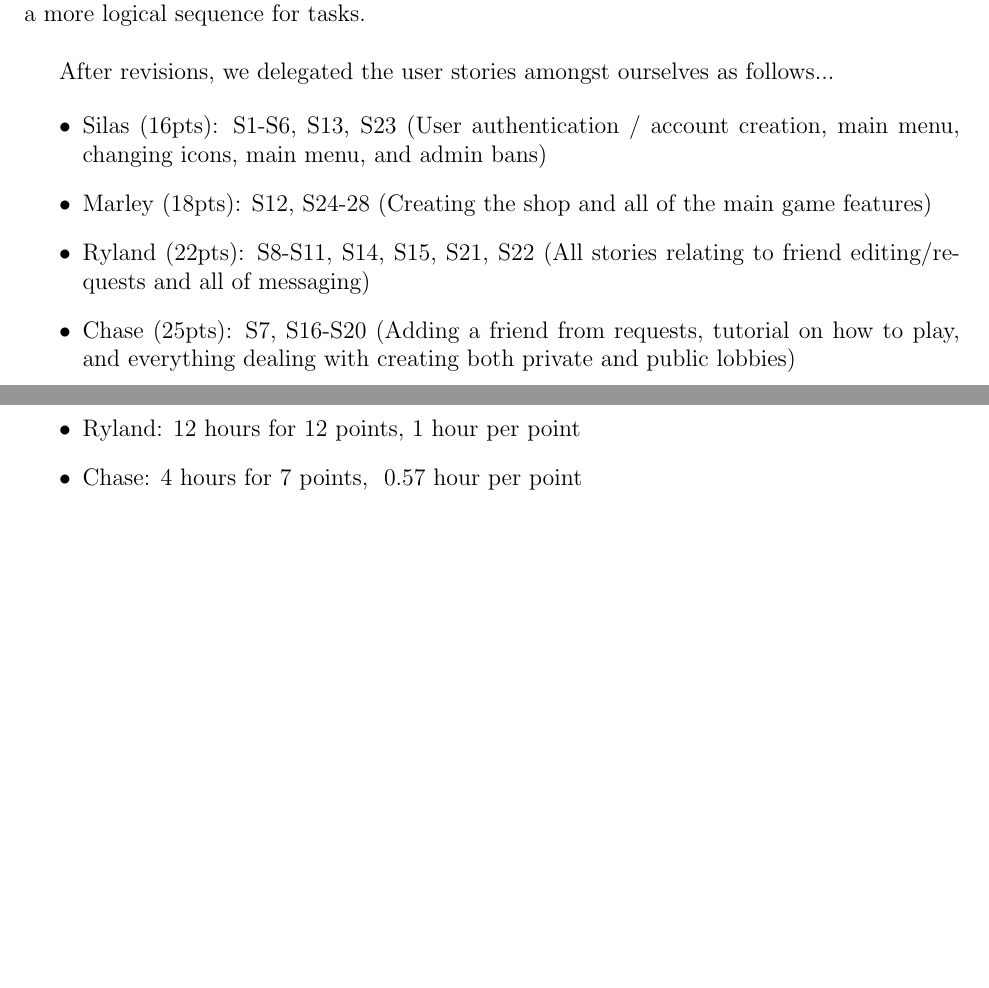
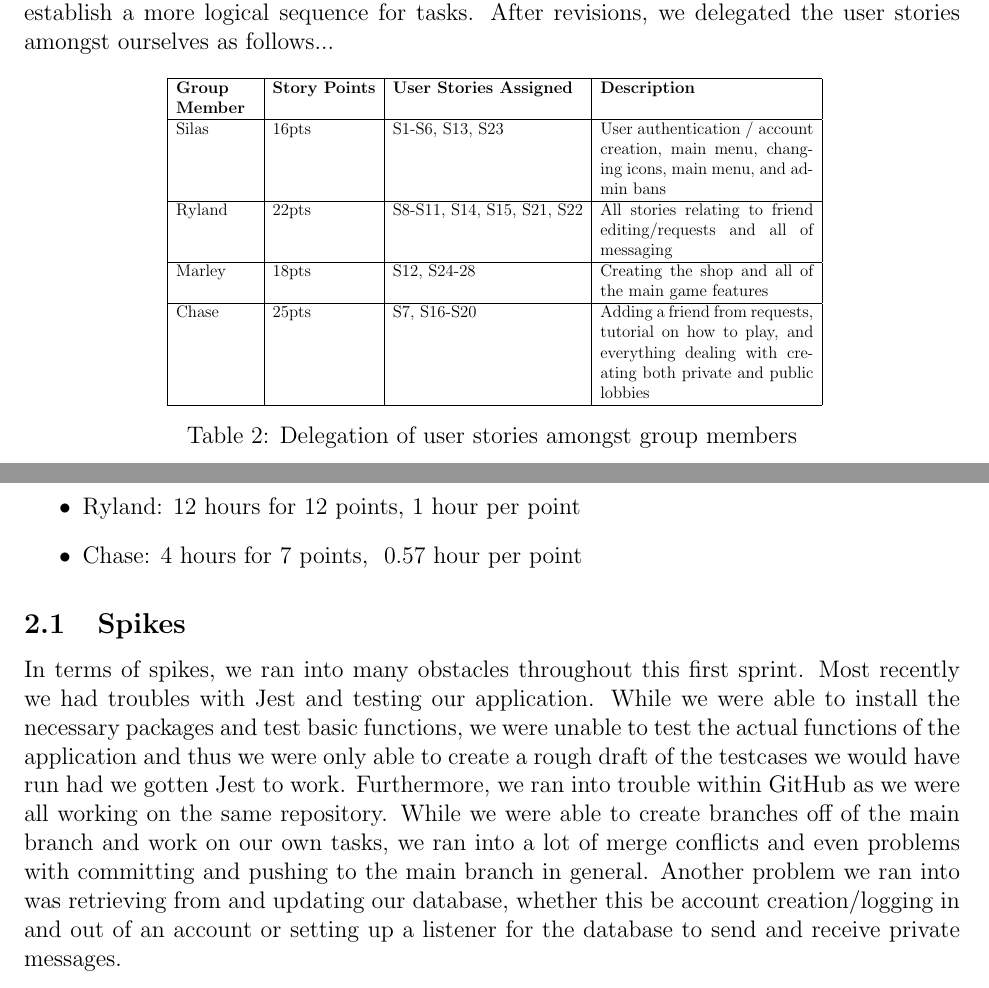
Before and after one commit to rbmata22/CS482-Triangle-Project-GoFish, a LaTeX document (sprint-1/main.tex, which reads sprint-1/teamspeed.tex, sprint-1/userstories.tex): two parts of pages 6 and 7 of 10, joined at a grey line, cut so that both start at the same text, the shorter picture padded with empty space. Compiled offline with pdfLaTeX.

Commit message:
Update to LaTeX documentation for Sprint 1

```diff
--- a/sprint-1/teamspeed.tex
+++ b/sprint-1/teamspeed.tex
@@ -6,3 +6,6 @@
     \item Ryland: 12 hours for 12 points, 1 hour per point
     \item Chase: 4 hours for 7 points, ~0.57 hour per point
 \end{itemize}
+
+\subsection{Spikes}
+In terms of spikes, we ran into many obstacles throughout this first sprint. Most recently we had troubles with Jest and testing our application. While we were able to install the necessary packages and test basic functions, we were unable to test the actual functions of the application and thus we were only able to create a rough draft of the testcases we would have run had we gotten Jest to work. Furthermore, we ran into trouble within GitHub as we were all working on the same repository. While we were able to create branches off of the main branch and work on our own tasks, we ran into a lot of merge conflicts and even problems with committing and pushing to the main branch in general. Another problem we ran into was retrieving from and updating our database, whether this be account creation/logging in and out of an account or setting up a listener for the database to send and receive private messages.
--- a/sprint-1/userstories.tex
+++ b/sprint-1/userstories.tex
@@ -84,13 +84,18 @@ The reasoning behind these changes is to allow players to participate in a sessi
 \end{itemize}
 Some of the old stories that underwent change were having a card deck, games running concurrently, creating private and public lobbie, and messaging. This structure improves the clarity of the user flow and establishes a more logical sequence for tasks.
 
-It also assists in enhancing the clarity and usability of the descriptions, thus, helping developers and stakeholders understand functionality better. With improving messaging and the creation of lobbies, it is important for enhancing social features which promotes player interaction and retention. These changes improve the clarity of the user flow and establish a more logical sequence for tasks. \\
+It also assists in enhancing the clarity and usability of the descriptions, thus, helping developers and stakeholders understand functionality better. With improving messaging and the creation of lobbies, it is important for enhancing social features which promotes player interaction and retention. These changes improve the clarity of the user flow and establish a more logical sequence for tasks. After revisions, we delegated the user stories amongst ourselves as follows...
 
-After revisions, we delegated the user stories amongst ourselves as follows...
-
-\begin{itemize}
-    \item Silas (16pts): S1-S6, S13, S23 (User authentication / account creation, main menu, changing icons, main menu, and admin bans)
-    \item Marley (18pts): S12, S24-28 (Creating the shop and all of the main game features)
-    \item Ryland (22pts): S8-S11, S14, S15, S21, S22 (All stories relating to friend editing/requests and all of messaging)
-    \item Chase (25pts): S7, S16-S20 (Adding a friend from requests, tutorial on how to play, and everything dealing with creating both private and public lobbies)
-\end{itemize}
+\begin{table}[htbp]
+\centering
+\scalebox{0.7}{
+\begin{tabularx}{\textwidth}{|p{2cm}|l|l|X|}
+\hline
+\textbf{Group Member} & \textbf{Story Points} & \textbf{User Stories Assigned} & \textbf{Description} \\ \hline
+Silas & 16pts & S1-S6, S13, S23 & User authentication / account creation, main menu, changing icons, main menu, and admin bans \\ \hline
+Ryland & 22pts & S8-S11, S14, S15, S21, S22 & All stories relating to friend editing/requests and all of messaging \\ \hline
+Marley & 18pts & S12, S24-28 & Creating the shop and all of the main game features \\ \hline
+Chase & 25pts & S7, S16-S20 & Adding a friend from requests, tutorial on how to play, and everything dealing with creating both private and public lobbies \\ \hline
+\end{tabularx}}
+\caption{Delegation of user stories amongst group members}
+\end{table}
```
Also changed, not shown: sprint-1/testing.tex (+1 -1 lines).
